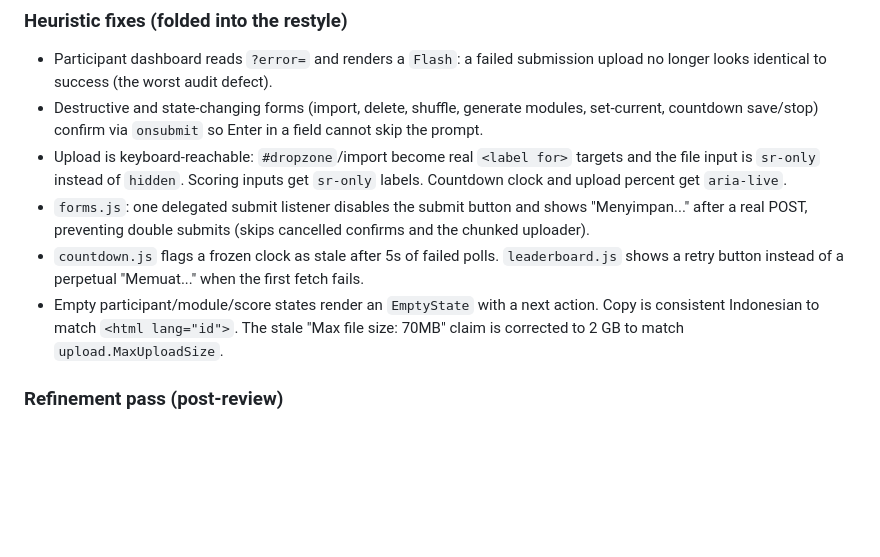
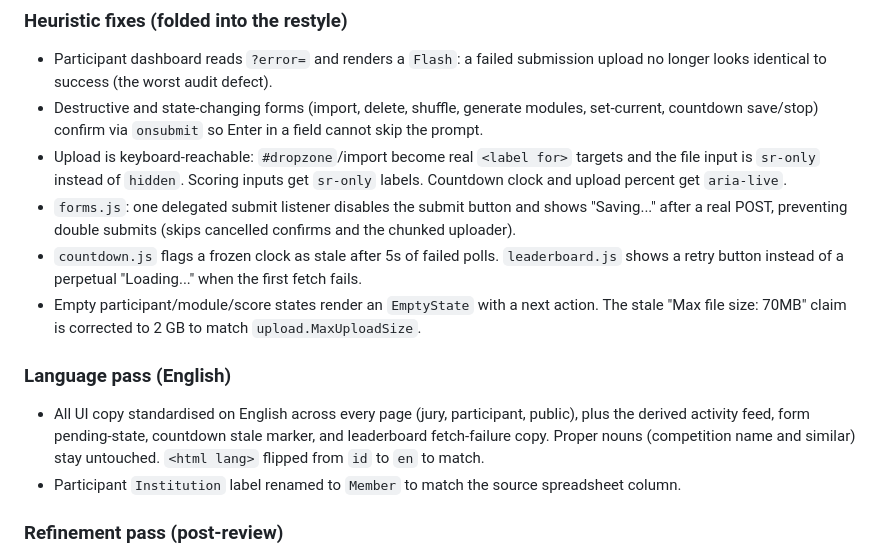
Before and after one commit to fzrilsh/lks-judge, a Markdown page: docs/CHANGELOG.md, the part around the change. Rendered like a GitHub page; blank space fills up the shorter version.

Commit message:
docs(changelog): note the English language pass
Record that all UI copy moved to English (proper nouns kept), the
Institution label became Member, and html lang flipped to en.

```diff
--- a/docs/CHANGELOG.md
+++ b/docs/CHANGELOG.md
@@ -24,9 +24,13 @@
 - Participant dashboard reads `?error=` and renders a `Flash`: a failed submission upload no longer looks identical to success (the worst audit defect).
 - Destructive and state-changing forms (import, delete, shuffle, generate modules, set-current, countdown save/stop) confirm via `onsubmit` so Enter in a field cannot skip the prompt.
 - Upload is keyboard-reachable: `#dropzone`/import become real `<label for>` targets and the file input is `sr-only` instead of `hidden`. Scoring inputs get `sr-only` labels. Countdown clock and upload percent get `aria-live`.
-- `forms.js`: one delegated submit listener disables the submit button and shows "Menyimpan..." after a real POST, preventing double submits (skips cancelled confirms and the chunked uploader).
-- `countdown.js` flags a frozen clock as stale after 5s of failed polls. `leaderboard.js` shows a retry button instead of a perpetual "Memuat..." when the first fetch fails.
-- Empty participant/module/score states render an `EmptyState` with a next action. Copy is consistent Indonesian to match `<html lang="id">`. The stale "Max file size: 70MB" claim is corrected to 2 GB to match `upload.MaxUploadSize`.
+- `forms.js`: one delegated submit listener disables the submit button and shows "Saving..." after a real POST, preventing double submits (skips cancelled confirms and the chunked uploader).
+- `countdown.js` flags a frozen clock as stale after 5s of failed polls. `leaderboard.js` shows a retry button instead of a perpetual "Loading..." when the first fetch fails.
+- Empty participant/module/score states render an `EmptyState` with a next action. The stale "Max file size: 70MB" claim is corrected to 2 GB to match `upload.MaxUploadSize`.
+
+### Language pass (English)
+- All UI copy standardised on English across every page (jury, participant, public), plus the derived activity feed, form pending-state, countdown stale marker, and leaderboard fetch-failure copy. Proper nouns (competition name and similar) stay untouched. `<html lang>` flipped from `id` to `en` to match.
+- Participant `Institution` label renamed to `Member` to match the source spreadsheet column.
 
 ### Refinement pass (post-review)
 - `/jury/modules`: added `mt-6` between the Generate Modul card and the module grid. `/jury/files`: wrapped Aset Aktif in `mt-6`. Both were too tight.
```
